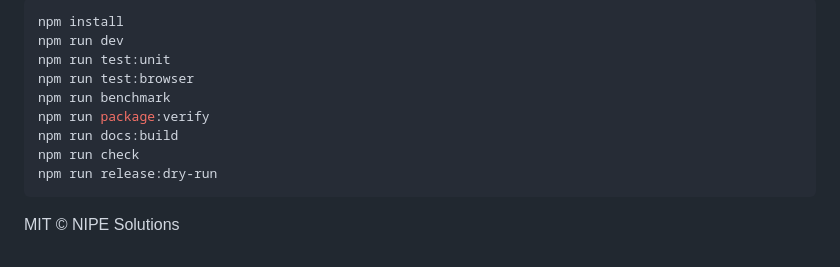
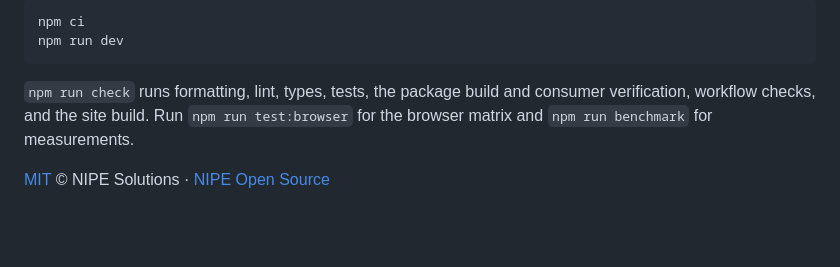
Before and after one commit to NIPE-Solutions/caret-geometry, a Markdown page: README.md, the part around one of its changes. Rendered like a GitHub page; blank space fills up the shorter version.

````diff
--- a/README.md
+++ b/README.md
@@ -71,14 +154,9 @@ Part of [NIPE Open Source](https://opensource.nipesolutions.com) in Browser Prim
 
 ```bash
-npm install
+npm ci
 npm run dev
-npm run test:unit
-npm run test:browser
-npm run benchmark
-npm run package:verify
-npm run docs:build
-npm run check
-npm run release:dry-run
 ```
 
-MIT © NIPE Solutions
+`npm run check` runs formatting, lint, types, tests, the package build and consumer verification, workflow checks, and the site build. Run `npm run test:browser` for the browser matrix and `npm run benchmark` for measurements.
+
+[MIT](LICENSE) © NIPE Solutions · [NIPE Open Source](https://opensource.nipesolutions.com)
````
Also changed, not shown: other parts of README.md (+122 -39 lines).
